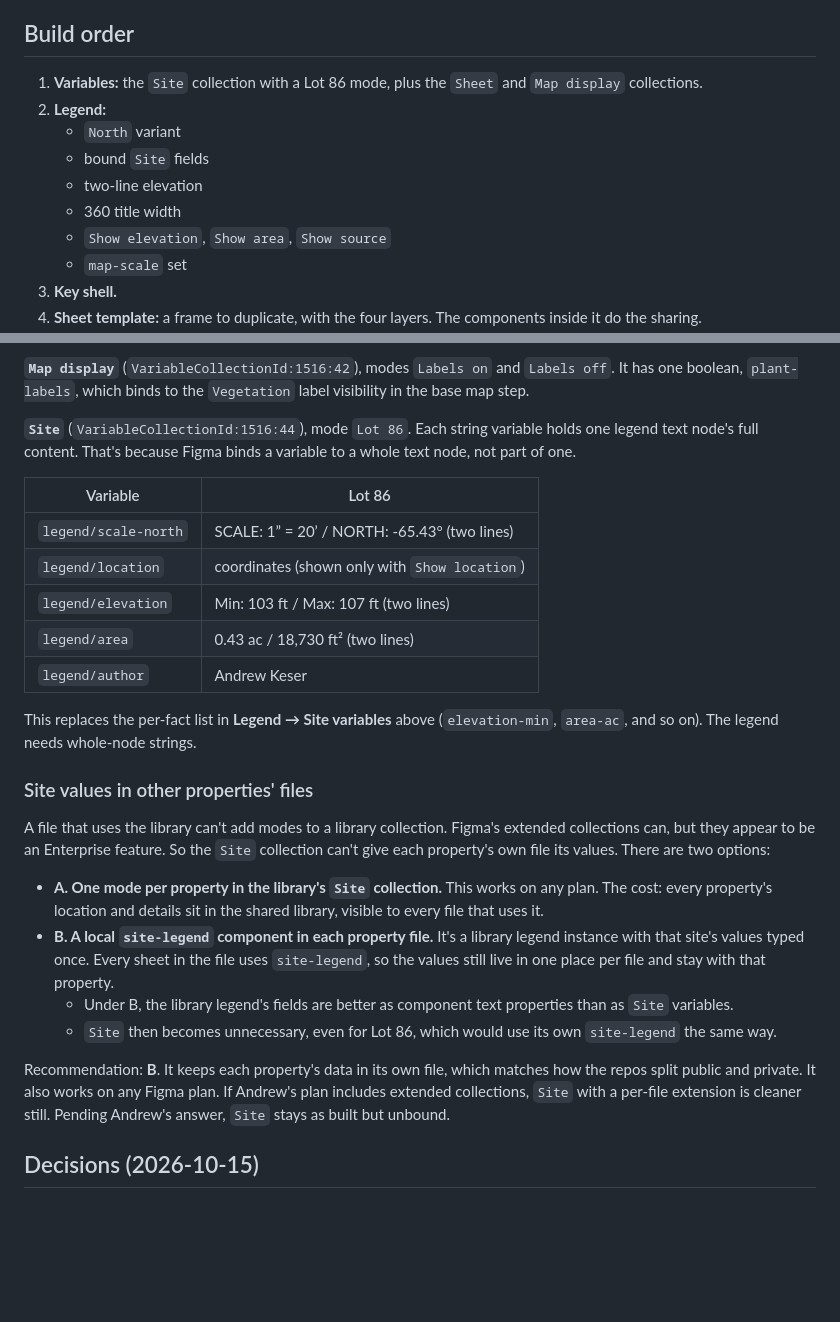
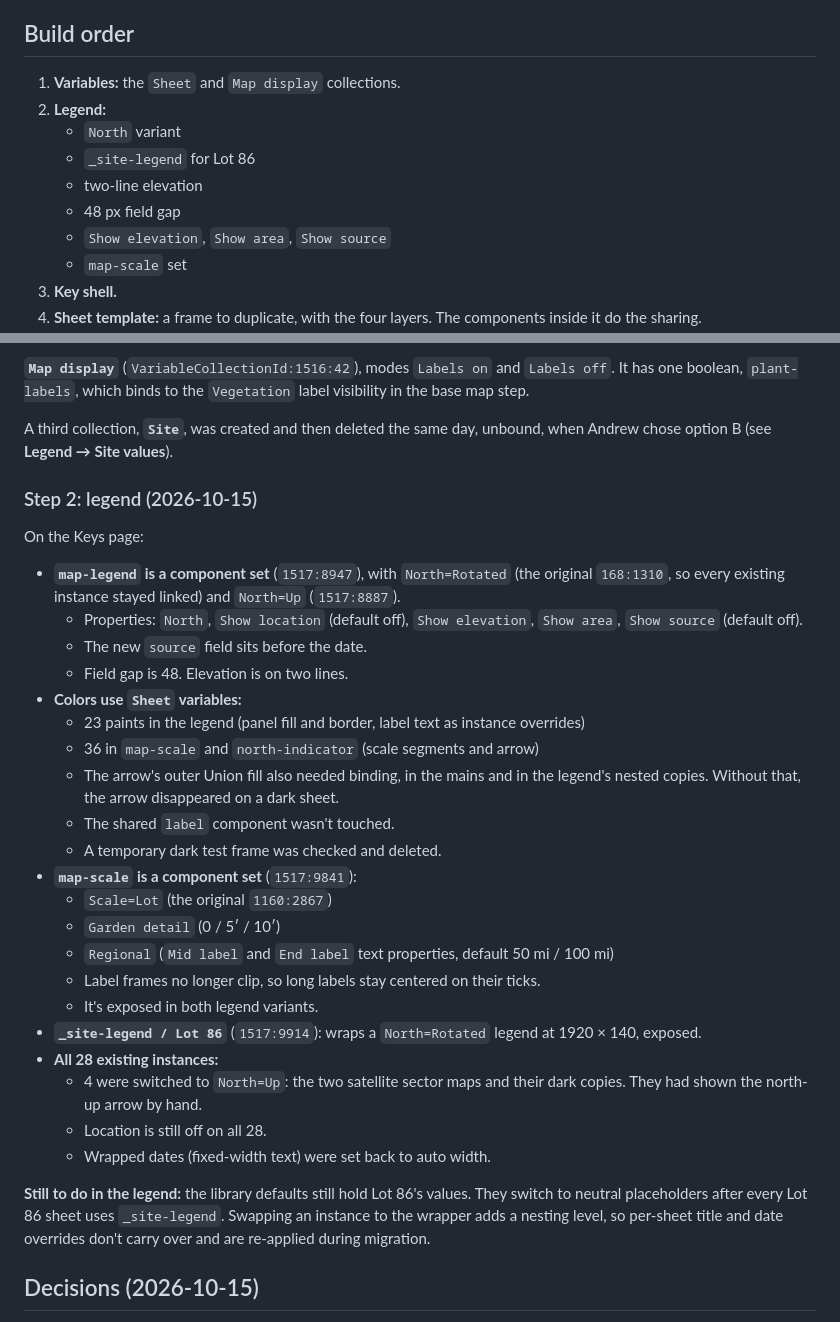
Before and after one commit to keser/site-toolkit, a Markdown page: design-language/specs/2026-10-15-map-sheet-design.md, 2 parts joined by grey strips. Rendered like a GitHub page; blank space fills up the shorter version.

```diff
--- a/design-language/specs/2026-10-15-map-sheet-design.md
+++ b/design-language/specs/2026-10-15-map-sheet-design.md
@@ -191,13 +193,13 @@ Thematic Design is the one existing proposal. The current dark sector duplicates
 
 ## Build order
 
-1. **Variables:** the `Site` collection with a Lot 86 mode, plus the `Sheet` and `Map display`
+1. **Variables:** the `Sheet` and `Map display`
    collections.
 2. **Legend:**
    - `North` variant
-   - bound `Site` fields
+   - `_site-legend` for Lot 86
    - two-line elevation
-   - 360 title width
+   - 48 px field gap
    - `Show elevation`, `Show area`, `Show source`
    - `map-scale` set
 3. **Key shell.**
@@ -233,39 +235,43 @@ sheet.
 **`Map display`** (`VariableCollectionId:1516:42`), modes `Labels on` and `Labels off`. It has one
 boolean, `plant-labels`, which binds to the `Vegetation` label visibility in the base map step.
 
-**`Site`** (`VariableCollectionId:1516:44`), mode `Lot 86`. Each string variable holds one legend text
-node's full content. That's because Figma binds a variable to a whole text node, not part of one.
+A third collection, **`Site`**, was created and then deleted the same day, unbound, when Andrew
+chose option B (see **Legend → Site values**).
 
-| Variable | Lot 86 |
-|---|---|
-| `legend/scale-north` | SCALE: 1” = 20’ / NORTH: -65.43° (two lines) |
-| `legend/location` | coordinates (shown only with `Show location`) |
-| `legend/elevation` | Min: 103 ft / Max: 107 ft (two lines) |
-| `legend/area` | 0.43 ac / 18,730 ft² (two lines) |
-| `legend/author` | Andrew Keser |
+### Step 2: legend (2026-10-15)
 
-This replaces the per-fact list in **Legend → Site variables** above (`elevation-min`, `area-ac`, and
-so on). The legend needs whole-node strings.
+On the Keys page:
 
-### Site values in other properties' files
+- **`map-legend` is a component set** (`1517:8947`), with `North=Rotated` (the original `168:1310`, so
+  every existing instance stayed linked) and `North=Up` (`1517:8887`).
+  - Properties: `North`, `Show location` (default off), `Show elevation`, `Show area`, `Show source`
+    (default off).
+  - The new `source` field sits before the date.
+  - Field gap is 48. Elevation is on two lines.
+- **Colors use `Sheet` variables:**
+  - 23 paints in the legend (panel fill and border, label text as instance overrides)
+  - 36 in `map-scale` and `north-indicator` (scale segments and arrow)
+  - The arrow's outer Union fill also needed binding, in the mains and in the legend's nested copies.
+    Without that, the arrow disappeared on a dark sheet.
+  - The shared `label` component wasn't touched.
+  - A temporary dark test frame was checked and deleted.
+- **`map-scale` is a component set** (`1517:9841`):
+  - `Scale=Lot` (the original `1160:2867`)
+  - `Garden detail` (0 / 5′ / 10′)
+  - `Regional` (`Mid label` and `End label` text properties, default 50 mi / 100 mi)
+  - Label frames no longer clip, so long labels stay centered on their ticks.
+  - It's exposed in both legend variants.
+- **`_site-legend / Lot 86`** (`1517:9914`): wraps a `North=Rotated` legend at 1920 × 140, exposed.
+- **All 28 existing instances:**
+  - 4 were switched to `North=Up`: the two satellite sector maps and their dark copies. They had shown the
+    north-up arrow by hand.
+  - Location is still off on all 28.
+  - Wrapped dates (fixed-width text) were set back to auto width.
 
-A file that uses the library can't add modes to a library collection. Figma's extended collections
-can, but they appear to be an Enterprise feature. So the `Site` collection can't give each property's
-own file its values. There are two options:
-
-- **A. One mode per property in the library's `Site` collection.** This works on any plan. The cost:
-  every property's location and details sit in the shared library, visible to every file that uses it.
-- **B. A local `site-legend` component in each property file.** It's a library legend instance with
-  that site's values typed once. Every sheet in the file uses `site-legend`, so the values still live
-  in one place per file and stay with that property.
-  - Under B, the library legend's fields are better as component text properties than as `Site`
-    variables.
-  - `Site` then becomes unnecessary, even for Lot 86, which would use its own `site-legend` the same way.
-
-Recommendation: **B**. It keeps each property's data in its own file, which matches how the repos
-split public and private. It also works on any Figma plan. If Andrew's plan includes extended
-collections, `Site` with a per-file extension is cleaner still. Pending Andrew's answer, `Site` stays
-as built but unbound.
+**Still to do in the legend:** the library defaults still hold Lot 86's values. They switch to neutral
+placeholders after every Lot 86 sheet uses `_site-legend`. Swapping an instance to the wrapper adds a
+nesting level, so per-sheet title and date overrides don't carry over and are re-applied during
+migration.
 
 ## Decisions (2026-10-15)
 
```
Also changed, not shown: other parts of design-language/specs/2026-10-15-map-sheet-design.md (+30 -28 lines).
